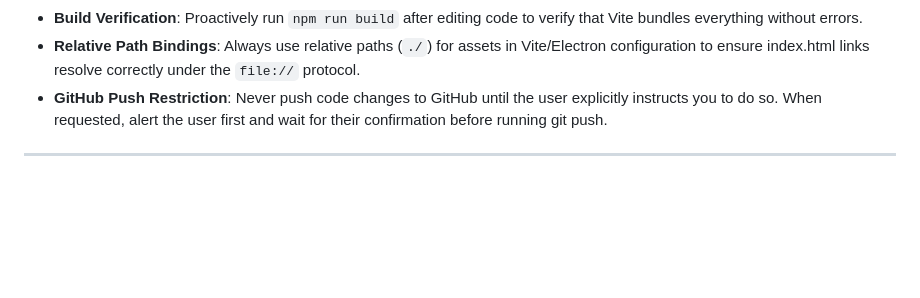
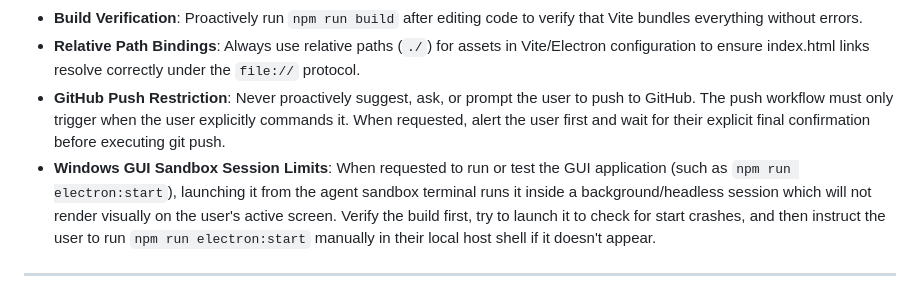
Before and after one commit to tcoderex/treeExplorer, a Markdown page: .agents/AGENTS.md, the part around the change. Drawn GitHub-style; blank space fills up the shorter version.

Commit message:
Update agent rules and skill instructions for Windows GUI session and push limits

```diff
--- a/.agents/AGENTS.md
+++ b/.agents/AGENTS.md
@@ -49,7 +49,8 @@ Future agents working on this project must know and utilize the following Antigr
 - **Consistent App Versions**: Ensure that version indicators in `package.json`, the titlebar build badge, sidebar system info, tutorial accordion blocks, and the About section card are bumped synchronously to prevent version mismatches.
 - **Build Verification**: Proactively run `npm run build` after editing code to verify that Vite bundles everything without errors.
 - **Relative Path Bindings**: Always use relative paths (`./`) for assets in Vite/Electron configuration to ensure index.html links resolve correctly under the `file://` protocol.
-- **GitHub Push Restriction**: Never push code changes to GitHub until the user explicitly instructs you to do so. When requested, alert the user first and wait for their confirmation before running git push.
+- **GitHub Push Restriction**: Never proactively suggest, ask, or prompt the user to push to GitHub. The push workflow must only trigger when the user explicitly commands it. When requested, alert the user first and wait for their explicit final confirmation before executing git push.
+- **Windows GUI Sandbox Session Limits**: When requested to run or test the GUI application (such as `npm run electron:start`), launching it from the agent sandbox terminal runs it inside a background/headless session which will not render visually on the user's active screen. Verify the build first, try to launch it to check for start crashes, and then instruct the user to run `npm run electron:start` manually in their local host shell if it doesn't appear.
 
 ---
 
```
Also changed, not shown: 1 other file.
